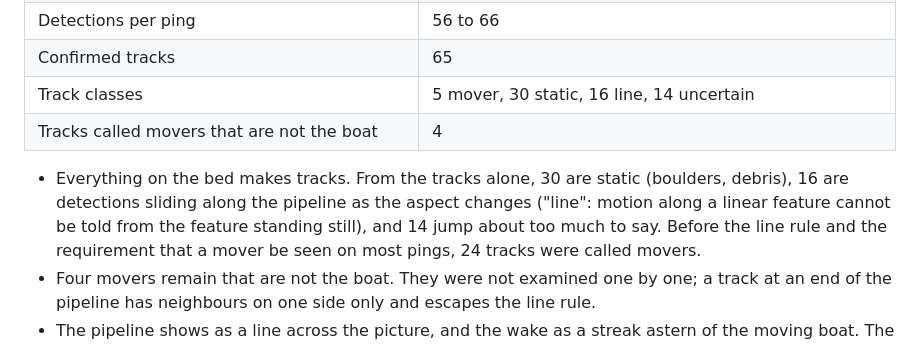
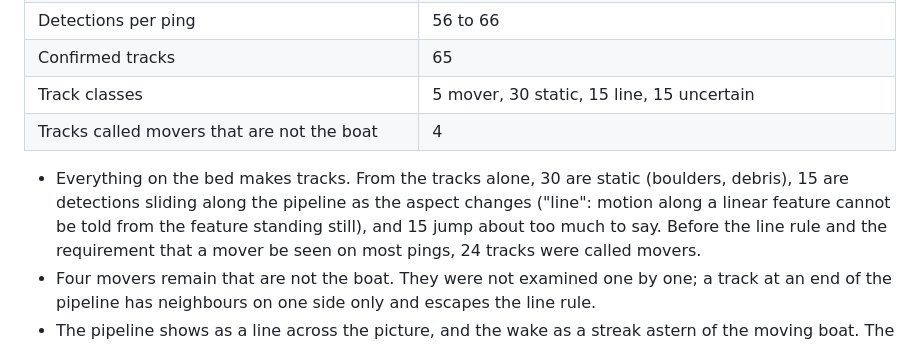
Before and after one commit to mszarski/claude_playground, a Markdown page: docs/SCENARIOS.md, the part around the change. Drawn GitHub-style.

```diff
--- a/docs/SCENARIOS.md
+++ b/docs/SCENARIOS.md
@@ -180,12 +180,12 @@ boat at anchor.
 | Boat at anchor | tracked, 0.9 m, 0.02 m/s; classified static |
 | Detections per ping | 56 to 66 |
 | Confirmed tracks | 65 |
-| Track classes | 5 mover, 30 static, 16 line, 14 uncertain |
+| Track classes | 5 mover, 30 static, 15 line, 15 uncertain |
 | Tracks called movers that are not the boat | 4 |
 
 - Everything on the bed makes tracks. From the tracks alone, 30 are static (boulders,
-  debris), 16 are detections sliding along the pipeline as the aspect changes ("line":
-  motion along a linear feature cannot be told from the feature standing still), and 14
+  debris), 15 are detections sliding along the pipeline as the aspect changes ("line":
+  motion along a linear feature cannot be told from the feature standing still), and 15
   jump about too much to say. Before the line rule and the requirement that a mover be
   seen on most pings, 24 tracks were called movers.
 - Four movers remain that are not the boat. They were not examined one by one; a track at
```
Also changed, not shown: docs/RESULTS.md (+1 -1 lines), docs/STATUS.md (+1 -1 lines), docs/architecture/backends.png, docs/figures/fls_120k_cluttered_seabed.png, 3 other files.
